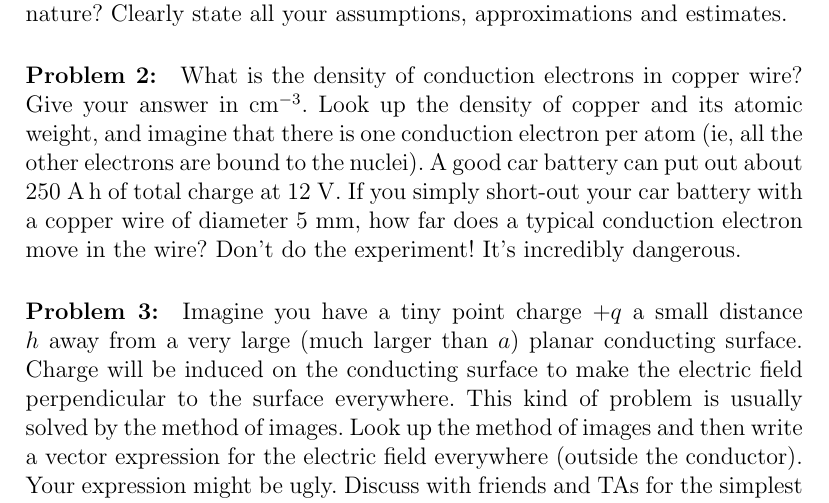
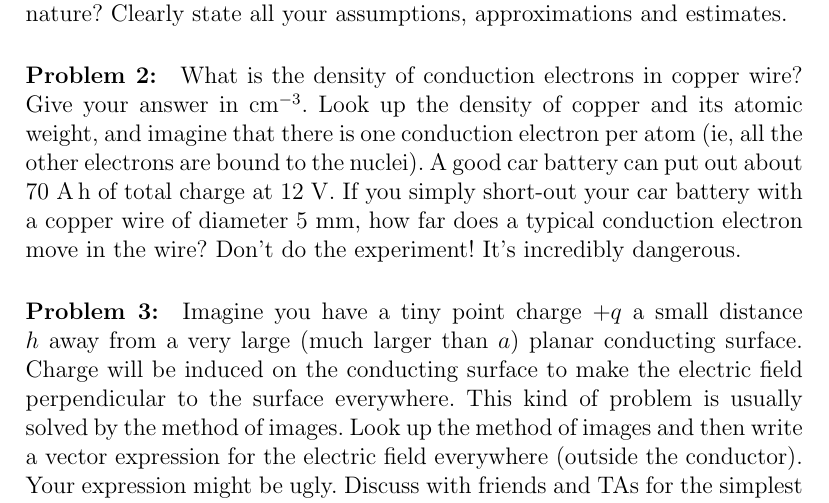
Before and after one commit to davidwhogg/Physics2, a LaTeX document (tex/physics2_ps06.tex): part of page 1 of 2, cut so that both start at the same text. Compiled offline with pdfLaTeX.

Commit message:
car battery

```diff
--- a/tex/physics2_ps06.tex
+++ b/tex/physics2_ps06.tex
@@ -24,11 +24,11 @@ and estimates.
 
 \paragraph{Problem~\theproblem:}\refstepcounter{problem}%
 What is the density of conduction electrons in copper wire?  Give your
-answer in $\mathrm{cm^{-3}}$.  Look up the density of copper and its
+answer in $\mathrm{cm^{-3}}$. Look up the density of copper and its
 atomic weight, and imagine that there is one conduction electron per
 atom (ie, all the other electrons are bound to the nuclei).  A good
-car battery can put out about $250~\mathrm{A\,h}$ of total charge at
-$12~\mathrm{V}$.  If you simply short-out your car battery with a
+car battery can put out about $70~\mathrm{A\,h}$ of total charge at
+$12~\mathrm{V}$. If you simply short-out your car battery with a
 copper wire of diameter $5~\mathrm{mm}$, how far does a typical
 conduction electron move in the wire? Don't do the experiment! It's
 incredibly dangerous.
```
